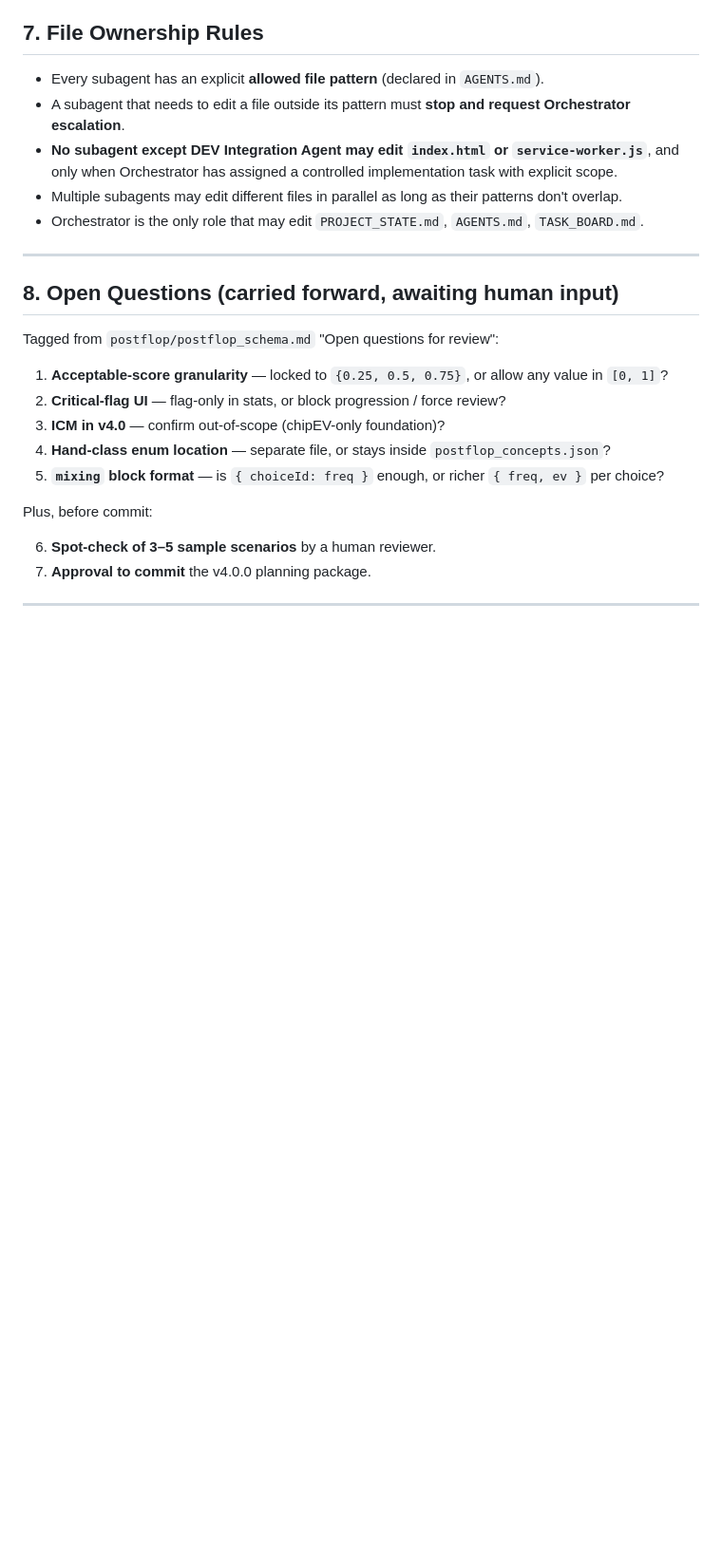
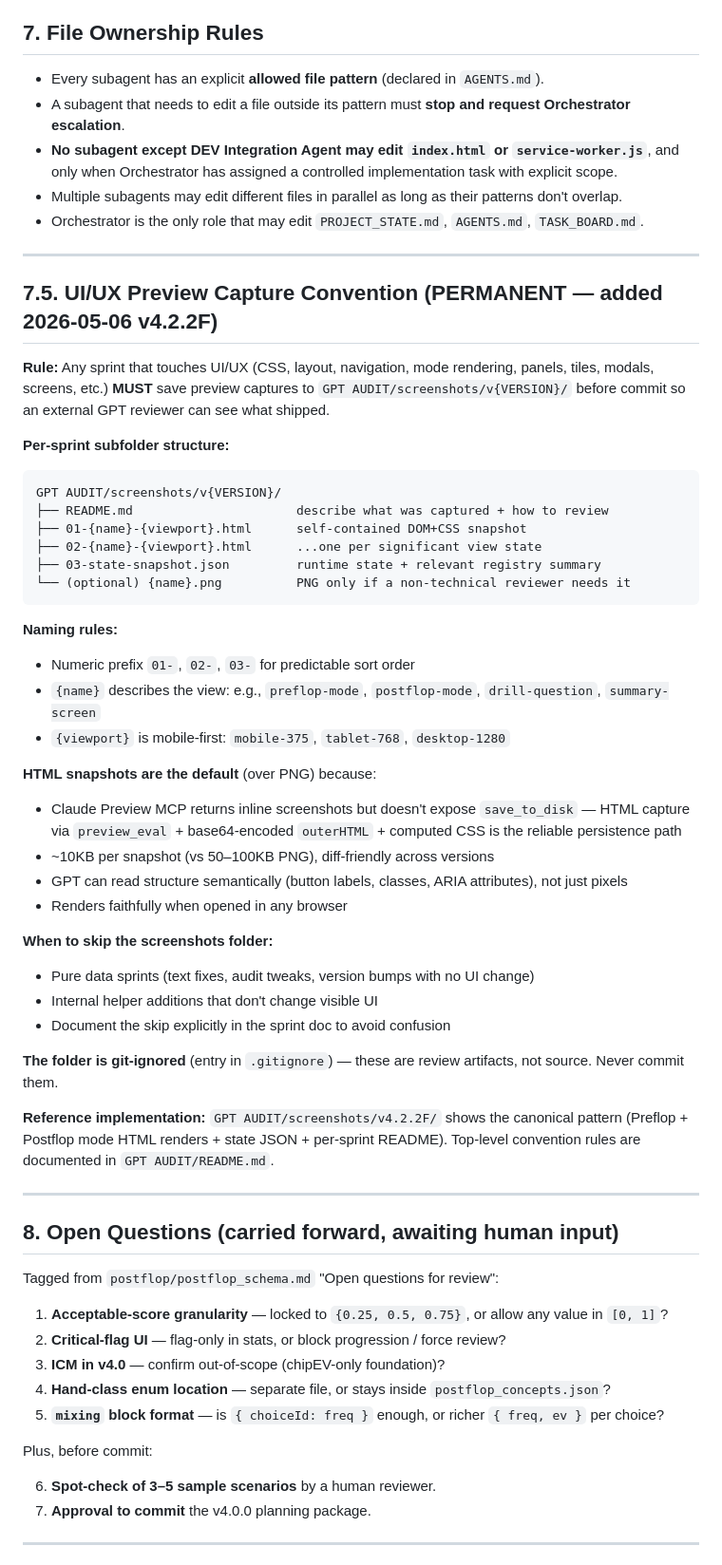
Before and after one commit to sasinpracha-B13/range-master-mtt, a Markdown page: PROJECT_STATE.md, the part around the change. Shown at 95% size. GitHub-like rendering; blank space fills up the shorter version.

Commit message:
v4.2.2F-doc: add UI/UX preview capture convention as permanent project rule
Adds Section 7.5 to PROJECT_STATE.md establishing the permanent rule
that any sprint touching UI/UX must save preview captures to
GPT AUDIT/screenshots/v{VERSION}/ before commit, so external GPT
reviewers can see what shipped.

Convention details:
  - Per-sprint subfolder under GPT AUDIT/screenshots/v{VERSION}/
  - 01-, 02-, 03- numeric prefix on filenames for sort order
  - {name}-{viewport}.html for view captures (mobile-375, tablet-768,
    desktop-1280)
  - 03-state-snapshot.json for runtime state + registry summary
  - Per-sprint README explaining what each capture shows
  - HTML snapshots over PNG by default (smaller, diff-friendly,
    GPT-readable, faithful render in any browser)
  - Folder is git-ignored - review artifacts, not source

Reference implementation already in place at:
  GPT AUDIT/screenshots/v4.2.2F/  (TCC Preflop + Postflop captures)

Top-level GPT AUDIT/README.md also updated with the convention.

No code/data changes. PROJECT_STATE.md only.

Co-Authored-By: Claude Opus 4.7 <noreply@anthropic.com>

````diff
--- a/PROJECT_STATE.md
+++ b/PROJECT_STATE.md
@@ -580,6 +580,43 @@ The following surfaces require explicit per-task approval to modify. **Subagents
 
 ---
 
+## 7.5. UI/UX Preview Capture Convention (PERMANENT — added 2026-05-06 v4.2.2F)
+
+**Rule:** Any sprint that touches UI/UX (CSS, layout, navigation, mode rendering, panels, tiles, modals, screens, etc.) **MUST** save preview captures to `GPT AUDIT/screenshots/v{VERSION}/` before commit so an external GPT reviewer can see what shipped.
+
+**Per-sprint subfolder structure:**
+
+```
+GPT AUDIT/screenshots/v{VERSION}/
+├── README.md                      describe what was captured + how to review
+├── 01-{name}-{viewport}.html      self-contained DOM+CSS snapshot
+├── 02-{name}-{viewport}.html      ...one per significant view state
+├── 03-state-snapshot.json         runtime state + relevant registry summary
+└── (optional) {name}.png          PNG only if a non-technical reviewer needs it
+```
+
+**Naming rules:**
+- Numeric prefix `01-`, `02-`, `03-` for predictable sort order
+- `{name}` describes the view: e.g., `preflop-mode`, `postflop-mode`, `drill-question`, `summary-screen`
+- `{viewport}` is mobile-first: `mobile-375`, `tablet-768`, `desktop-1280`
+
+**HTML snapshots are the default** (over PNG) because:
+- Claude Preview MCP returns inline screenshots but doesn't expose `save_to_disk` — HTML capture via `preview_eval` + base64-encoded `outerHTML` + computed CSS is the reliable persistence path
+- ~10KB per snapshot (vs 50–100KB PNG), diff-friendly across versions
+- GPT can read structure semantically (button labels, classes, ARIA attributes), not just pixels
+- Renders faithfully when opened in any browser
+
+**When to skip the screenshots folder:**
+- Pure data sprints (text fixes, audit tweaks, version bumps with no UI change)
+- Internal helper additions that don't change visible UI
+- Document the skip explicitly in the sprint doc to avoid confusion
+
+**The folder is git-ignored** (entry in `.gitignore`) — these are review artifacts, not source. Never commit them.
+
+**Reference implementation:** `GPT AUDIT/screenshots/v4.2.2F/` shows the canonical pattern (Preflop + Postflop mode HTML renders + state JSON + per-sprint README). Top-level convention rules are documented in `GPT AUDIT/README.md`.
+
+---
+
 ## 8. Open Questions (carried forward, awaiting human input)
 
 Tagged from `postflop/postflop_schema.md` "Open questions for review":
````
